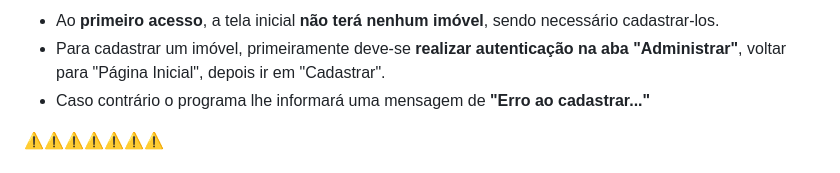
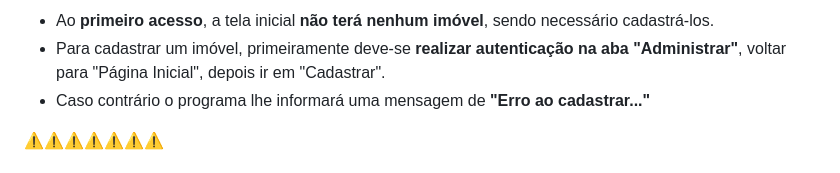
Before and after one commit to GabesSeven/biopark-test, a Markdown page: README.md, the part around one of its changes. Drawn GitHub-style.

```diff
--- a/README.md
+++ b/README.md
@@ -84,5 +84,5 @@ Ao acessar o endereço "http://127.0.0.1:8000/", tem-se acesso a página inicial
 <ul>
-  <li>Ao <strong>primeiro acesso</strong>, a tela inicial <strong>não terá nenhum imóvel</strong>, sendo necessário cadastrar-los.</li>
+  <li>Ao <strong>primeiro acesso</strong>, a tela inicial <strong>não terá nenhum imóvel</strong>, sendo necessário cadastrá-los.</li>
   <li>Para cadastrar um imóvel, primeiramente deve-se <strong>realizar autenticação na aba "Administrar"</strong>, voltar para "Página Inicial", depois ir em "Cadastrar".</li>
   <li>Caso contrário o programa lhe informará uma mensagem de <strong>"Erro ao cadastrar..."</strong></li>
 </ul>
```
Also changed, not shown: other parts of README.md (+1 -1 lines).
